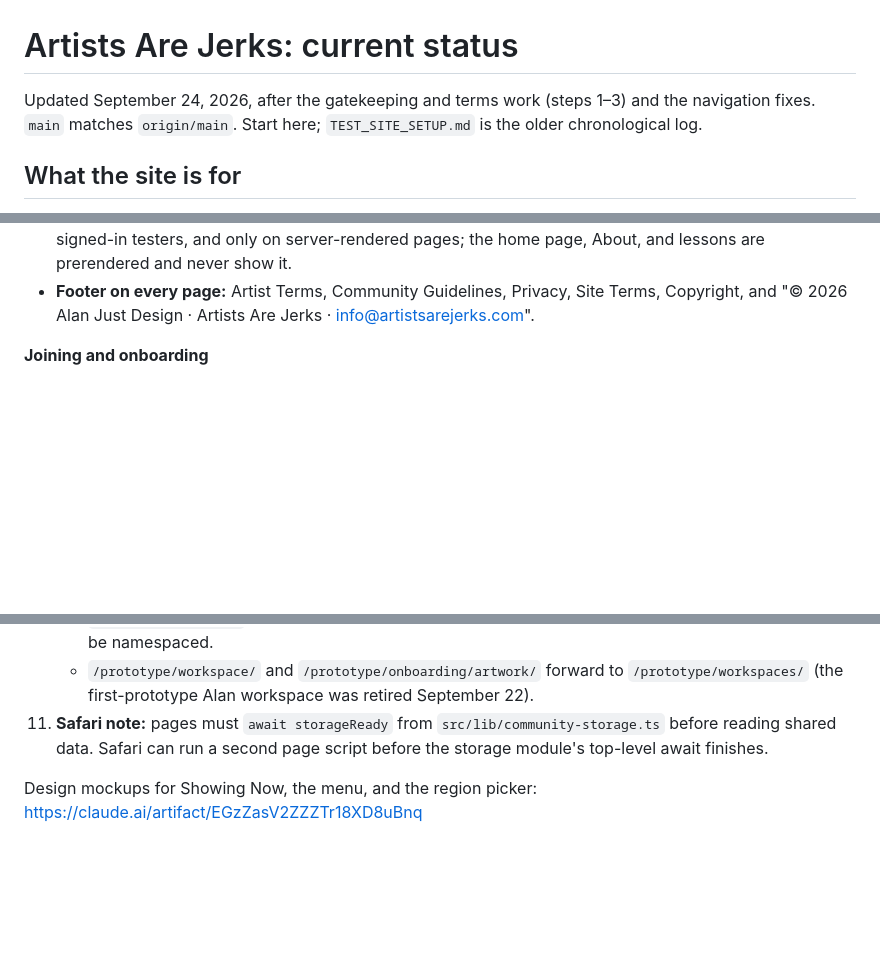
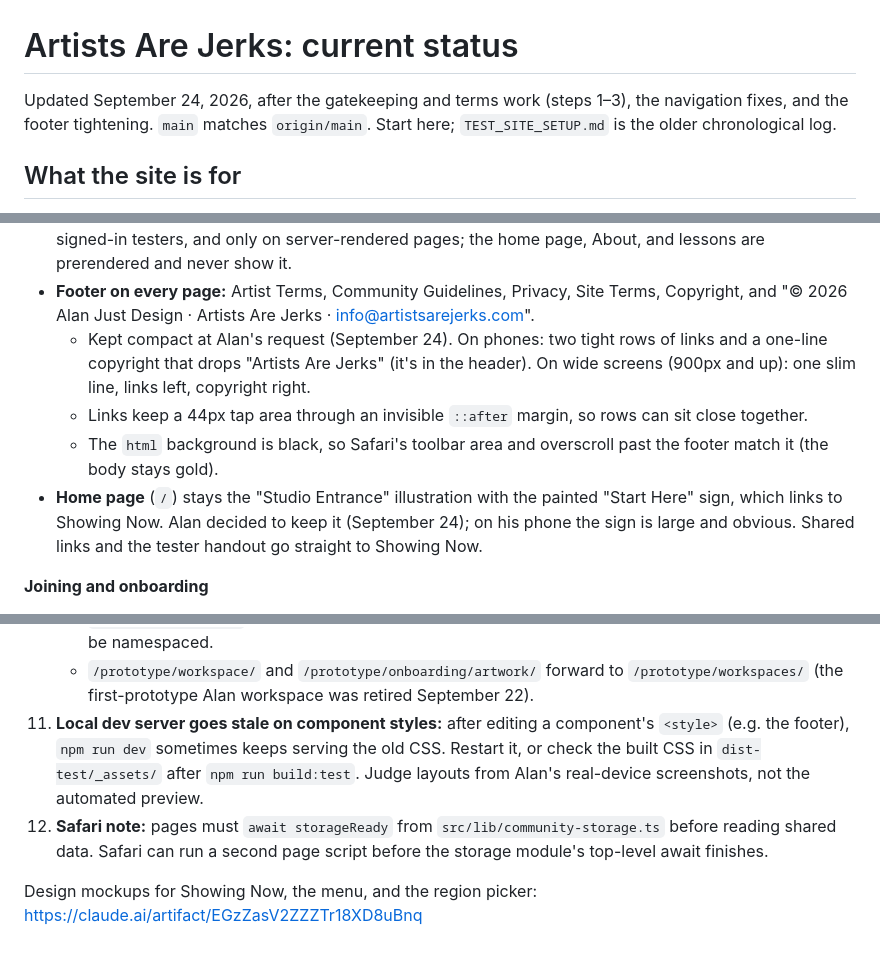
Before and after one commit to alanjust/artistsarejerks-astro, a Markdown page: CURRENT_STATUS.md, 3 parts joined by grey strips. GitHub-like rendering; blank space fills up the shorter version.

Commit message:
Status: footer, home page decision, and a dev-server note
Co-Authored-By: Claude Opus 5.5 <noreply@anthropic.com>

```diff
--- a/CURRENT_STATUS.md
+++ b/CURRENT_STATUS.md
@@ -1,6 +1,6 @@
 # Artists Are Jerks: current status
 
-Updated September 24, 2026, after the gatekeeping and terms work (steps 1–3) and the navigation fixes. `main` matches `origin/main`. Start here; `TEST_SITE_SETUP.md` is the older chronological log.
+Updated September 24, 2026, after the gatekeeping and terms work (steps 1–3), the navigation fixes, and the footer tightening. `main` matches `origin/main`. Start here; `TEST_SITE_SETUP.md` is the older chronological log.
 
 ## What the site is for
 
@@ -32,6 +32,10 @@ The community part of Artists Are Jerks exists to get people in front of real ar
 - On desktop: See Art links plus **For artists** (to the join page) in the header, and **Artist sign in** floating under it on the right.
 - Menu utility links: Join as an artist or venue, Artist sign in, About. **Workspaces · Prototype** shows only to signed-in testers, and only on server-rendered pages; the home page, About, and lessons are prerendered and never show it.
 - **Footer on every page:** Artist Terms, Community Guidelines, Privacy, Site Terms, Copyright, and "© 2026 Alan Just Design · Artists Are Jerks · info@artistsarejerks.com".
+  - Kept compact at Alan's request (September 24). On phones: two tight rows of links and a one-line copyright that drops "Artists Are Jerks" (it's in the header). On wide screens (900px and up): one slim line, links left, copyright right.
+  - Links keep a 44px tap area through an invisible `::after` margin, so rows can sit close together.
+  - The `html` background is black, so Safari's toolbar area and overscroll past the footer match it (the body stays gold).
+- **Home page** (`/`) stays the "Studio Entrance" illustration with the painted "Start Here" sign, which links to Showing Now. Alan decided to keep it (September 24); on his phone the sign is large and obvious. Shared links and the tester handout go straight to Showing Now.
 
 **Joining and onboarding**
 1. **Apply** (`/join/?kind=artist`). Signed-out visitors create an account first, then return. Four fields (name, city, what you make, where we can see your work), **two or three photos**, and an unchecked **"I agree"** to the Artist Terms and Community Guidelines. The email comes from the account.
@@ -125,6 +130,7 @@ The community part of Artists Are Jerks exists to get people in front of real ar
     - Sample (pilot) artist and venue pages still use the typed `derivedStatusAsOfPilotDate`.
     - `cssCodeSplit: false` still bundles every page's CSS into one sitewide stylesheet, so global rules must be namespaced.
     - `/prototype/workspace/` and `/prototype/onboarding/artwork/` forward to `/prototype/workspaces/` (the first-prototype Alan workspace was retired September 22).
-11. **Safari note:** pages must `await storageReady` from `src/lib/community-storage.ts` before reading shared data. Safari can run a second page script before the storage module's top-level await finishes.
+11. **Local dev server goes stale on component styles:** after editing a component's `<style>` (e.g. the footer), `npm run dev` sometimes keeps serving the old CSS. Restart it, or check the built CSS in `dist-test/_assets/` after `npm run build:test`. Judge layouts from Alan's real-device screenshots, not the automated preview.
+12. **Safari note:** pages must `await storageReady` from `src/lib/community-storage.ts` before reading shared data. Safari can run a second page script before the storage module's top-level await finishes.
 
 Design mockups for Showing Now, the menu, and the region picker: https://claude.ai/artifact/EGzZasV2ZZZTr18XD8uBnq
```
Also changed, not shown: other parts of CURRENT_STATUS.md (+1 -0 lines).
